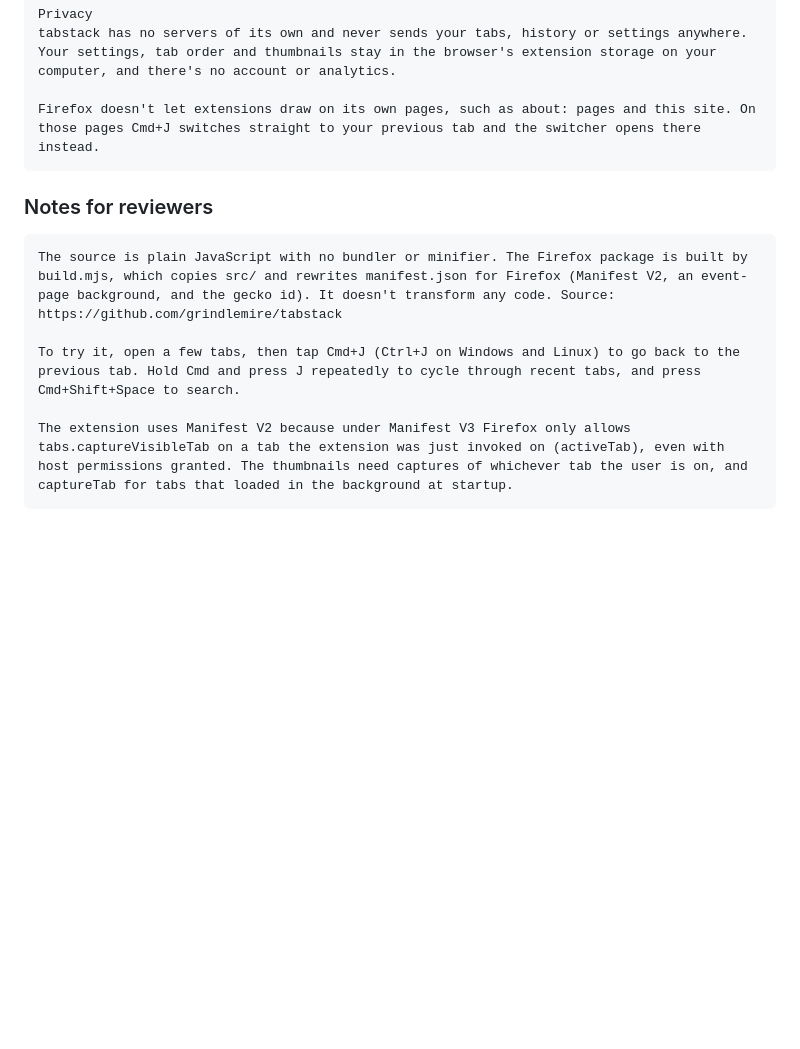
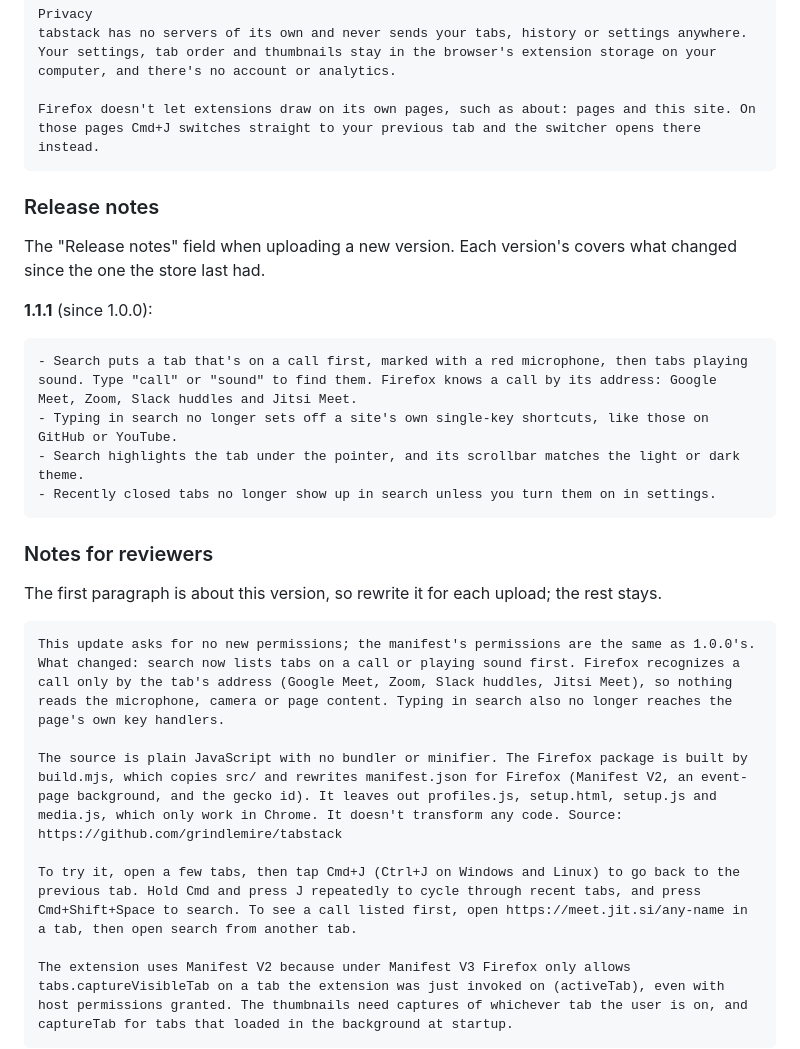
Before and after one commit to grindlemire/tabstack, a Markdown page: store/listing.md, the part around the change. Drawn GitHub-style; blank space fills up the shorter version.

Commit message:
store listing: Firefox release notes for 1.1.1, and the reviewer note for it
* store listing: Firefox release notes for 1.1.1, and the reviewer note for it

Reviewed-on: https://gitstack.sh/grindlemire/tabstack/reviews/R68

````diff
--- a/store/listing.md
+++ b/store/listing.md
@@ -184,12 +184,31 @@ tabstack has no servers of its own and never sends your tabs, history or setting
 Firefox doesn't let extensions draw on its own pages, such as about: pages and this site. On those pages Cmd+J switches straight to your previous tab and the switcher opens there instead.
 ```
 
+### Release notes
+
+The "Release notes" field when uploading a new version. Each version's covers
+what changed since the one the store last had.
+
+**1.1.1** (since 1.0.0):
+
+```
+- Search puts a tab that's on a call first, marked with a red microphone, then tabs playing sound. Type "call" or "sound" to find them. Firefox knows a call by its address: Google Meet, Zoom, Slack huddles and Jitsi Meet.
+- Typing in search no longer sets off a site's own single-key shortcuts, like those on GitHub or YouTube.
+- Search highlights the tab under the pointer, and its scrollbar matches the light or dark theme.
+- Recently closed tabs no longer show up in search unless you turn them on in settings.
+```
+
 ### Notes for reviewers
 
+The first paragraph is about this version, so rewrite it for each upload; the
+rest stays.
+
 ```
-The source is plain JavaScript with no bundler or minifier. The Firefox package is built by build.mjs, which copies src/ and rewrites manifest.json for Firefox (Manifest V2, an event-page background, and the gecko id). It doesn't transform any code. Source: https://github.com/grindlemire/tabstack
+This update asks for no new permissions; the manifest's permissions are the same as 1.0.0's. What changed: search now lists tabs on a call or playing sound first. Firefox recognizes a call only by the tab's address (Google Meet, Zoom, Slack huddles, Jitsi Meet), so nothing reads the microphone, camera or page content. Typing in search also no longer reaches the page's own key handlers.
 
-To try it, open a few tabs, then tap Cmd+J (Ctrl+J on Windows and Linux) to go back to the previous tab. Hold Cmd and press J repeatedly to cycle through recent tabs, and press Cmd+Shift+Space to search.
+The source is plain JavaScript with no bundler or minifier. The Firefox package is built by build.mjs, which copies src/ and rewrites manifest.json for Firefox (Manifest V2, an event-page background, and the gecko id). It leaves out profiles.js, setup.html, setup.js and media.js, which only work in Chrome. It doesn't transform any code. Source: https://github.com/grindlemire/tabstack
+
+To try it, open a few tabs, then tap Cmd+J (Ctrl+J on Windows and Linux) to go back to the previous tab. Hold Cmd and press J repeatedly to cycle through recent tabs, and press Cmd+Shift+Space to search. To see a call listed first, open https://meet.jit.si/any-name in a tab, then open search from another tab.
 
 The extension uses Manifest V2 because under Manifest V3 Firefox only allows tabs.captureVisibleTab on a tab the extension was just invoked on (activeTab), even with host permissions granted. The thumbnails need captures of whichever tab the user is on, and captureTab for tabs that loaded in the background at startup.
 ```
````
